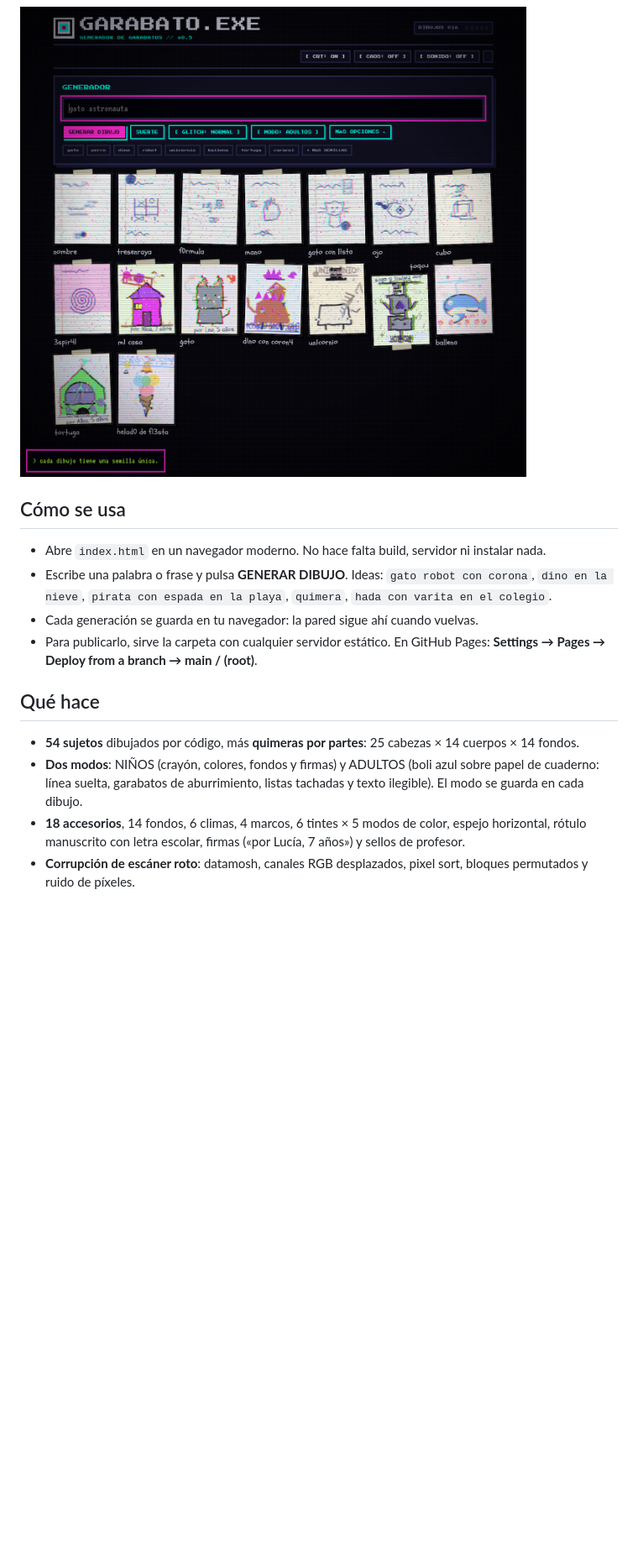
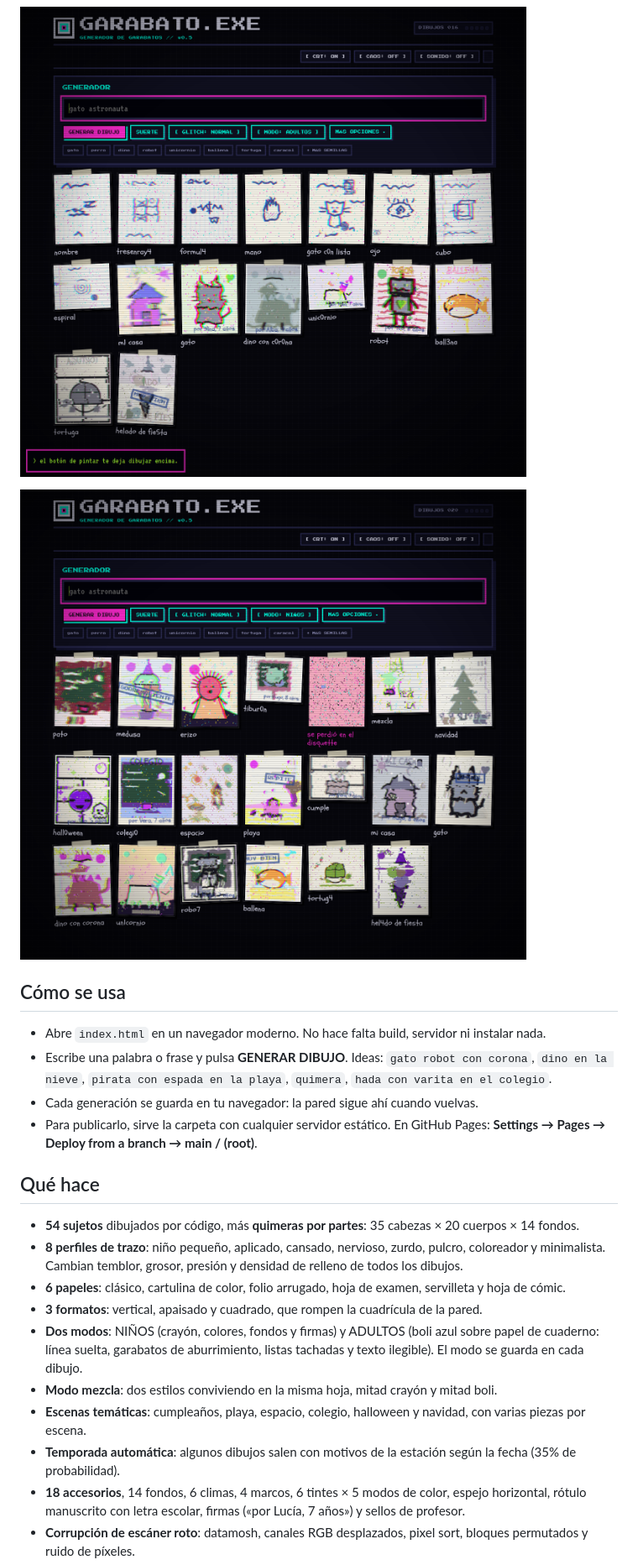
Before and after one commit to yefoi/garabato, a Markdown page: README.md, the part around the change. Shown: that part at 84% size. Rendered like a GitHub page; pictures changed too: img/adultos.png, img/escenas.png (added); blank space fills up the shorter version.

Commit message:
Anade perfiles de trazo, papeles, formatos, escenas tematicas, temporada, modo mezcla y 10 cabezas + 6 cuerpos

```diff
--- a/README.md
+++ b/README.md
@@ -26,6 +26,8 @@ GARABATO.EXE es un experimento de arte generativo y net.art. Los dibujos no se s
 
 ![Modo adultos](img/adultos.png)
 
+![Escenas](img/escenas.png)
+
 ## Cómo se usa
 
 - Abre `index.html` en un navegador moderno. No hace falta build, servidor ni instalar nada.
@@ -35,8 +37,14 @@ GARABATO.EXE es un experimento de arte generativo y net.art. Los dibujos no se s
 
 ## Qué hace
 
-- **54 sujetos** dibujados por código, más **quimeras por partes**: 25 cabezas × 14 cuerpos × 14 fondos.
+- **54 sujetos** dibujados por código, más **quimeras por partes**: 35 cabezas × 20 cuerpos × 14 fondos.
+- **8 perfiles de trazo**: niño pequeño, aplicado, cansado, nervioso, zurdo, pulcro, coloreador y minimalista. Cambian temblor, grosor, presión y densidad de relleno de todos los dibujos.
+- **6 papeles**: clásico, cartulina de color, folio arrugado, hoja de examen, servilleta y hoja de cómic.
+- **3 formatos**: vertical, apaisado y cuadrado, que rompen la cuadrícula de la pared.
 - **Dos modos**: NIÑOS (crayón, colores, fondos y firmas) y ADULTOS (boli azul sobre papel de cuaderno: línea suelta, garabatos de aburrimiento, listas tachadas y texto ilegible). El modo se guarda en cada dibujo.
+- **Modo mezcla**: dos estilos conviviendo en la misma hoja, mitad crayón y mitad boli.
+- **Escenas temáticas**: cumpleaños, playa, espacio, colegio, halloween y navidad, con varias piezas por escena.
+- **Temporada automática**: algunos dibujos salen con motivos de la estación según la fecha (35% de probabilidad).
 - **18 accesorios**, 14 fondos, 6 climas, 4 marcos, 6 tintes × 5 modos de color, espejo horizontal, rótulo manuscrito con letra escolar, firmas («por Lucía, 7 años») y sellos de profesor.
 - **Corrupción de escáner roto**: datamosh, canales RGB desplazados, pixel sort, bloques permutados y ruido de píxeles.
 - **Linaje**: mutar un dibujo engendra variantes con generación (`g1`, `g2`…) y padre registrado.
```
Also changed, not shown: img/opciones.png, img/portada.png, img/zoom.png, 2 other files.
